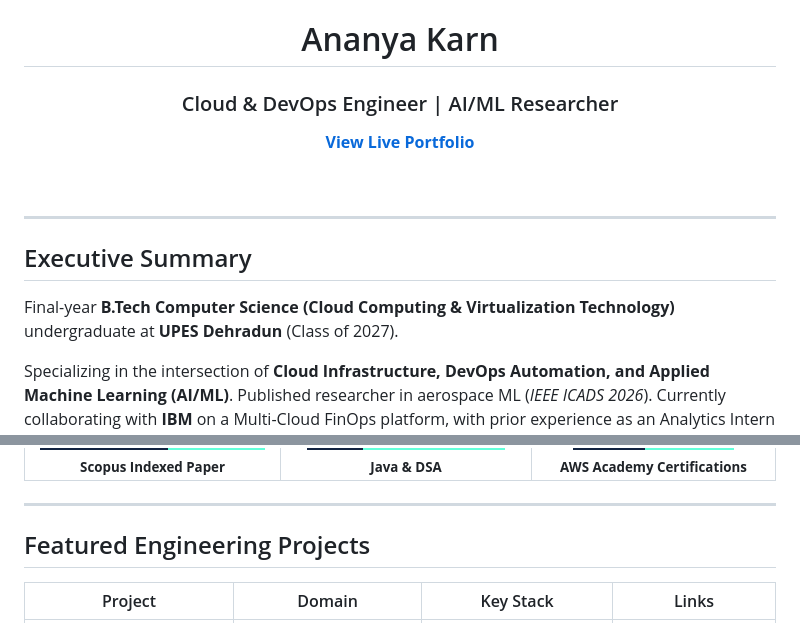
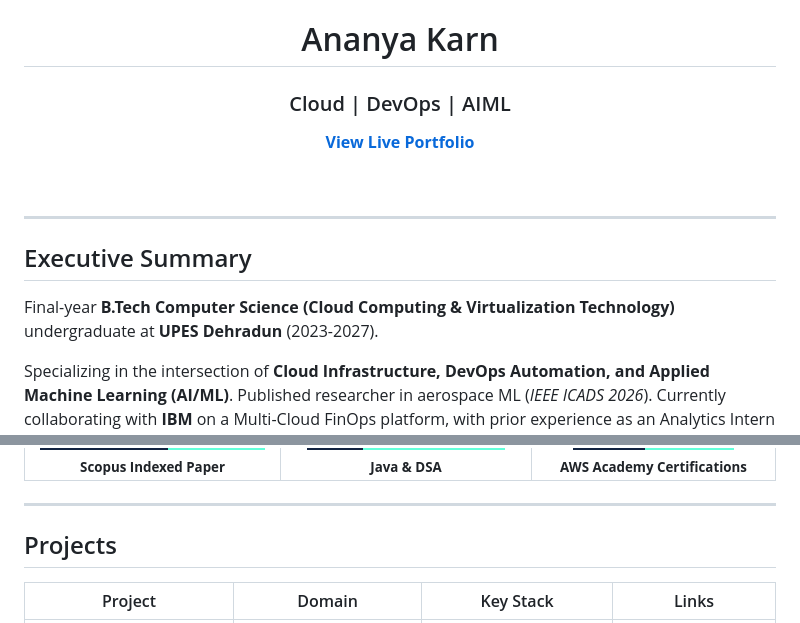
Before and after one commit to kripinya/kripinya, a Markdown page: README.md, 2 parts joined by grey strips. GitHub-like rendering; badges without logos.

```diff
--- a/README.md
+++ b/README.md
@@ -1,6 +1,6 @@
 <div align="center">
   <h1>Ananya Karn</h1>
-  <h3>Cloud & DevOps Engineer | AI/ML Researcher</h3>
+  <h3>Cloud | DevOps | AIML</h3>
   <p>
     <a href="https://kripinya.github.io/kripinya/"><strong>View Live Portfolio</strong></a>
   </p>
@@ -12,7 +12,7 @@
 
 ## Executive Summary
 
-Final-year **B.Tech Computer Science (Cloud Computing & Virtualization Technology)** undergraduate at **UPES Dehradun** (Class of 2027).
+Final-year **B.Tech Computer Science (Cloud Computing & Virtualization Technology)** undergraduate at **UPES Dehradun** (2023-2027).
 
 Specializing in the intersection of **Cloud Infrastructure, DevOps Automation, and Applied Machine Learning (AI/ML)**. Published researcher in aerospace ML (*IEEE ICADS 2026*). Currently collaborating with **IBM** on a Multi-Cloud FinOps platform, with prior experience as an Analytics Intern at **G Smart Investor LLP**.
 
@@ -43,7 +43,7 @@ Specializing in the intersection of **Cloud Infrastructure, DevOps Automation, a
 
 ---
 
-## Featured Engineering Projects
+## Projects
 
 <table>
   <thead>
```
